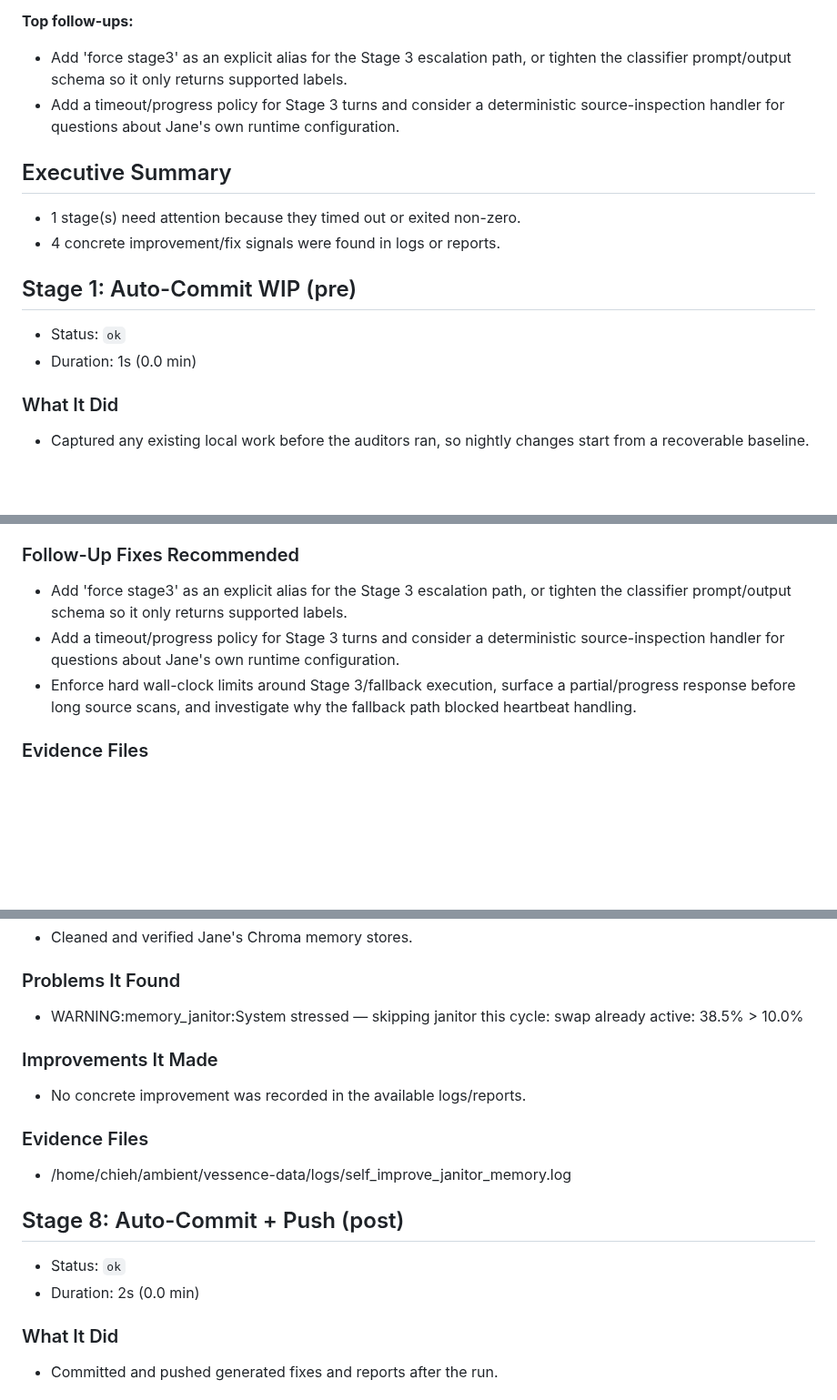
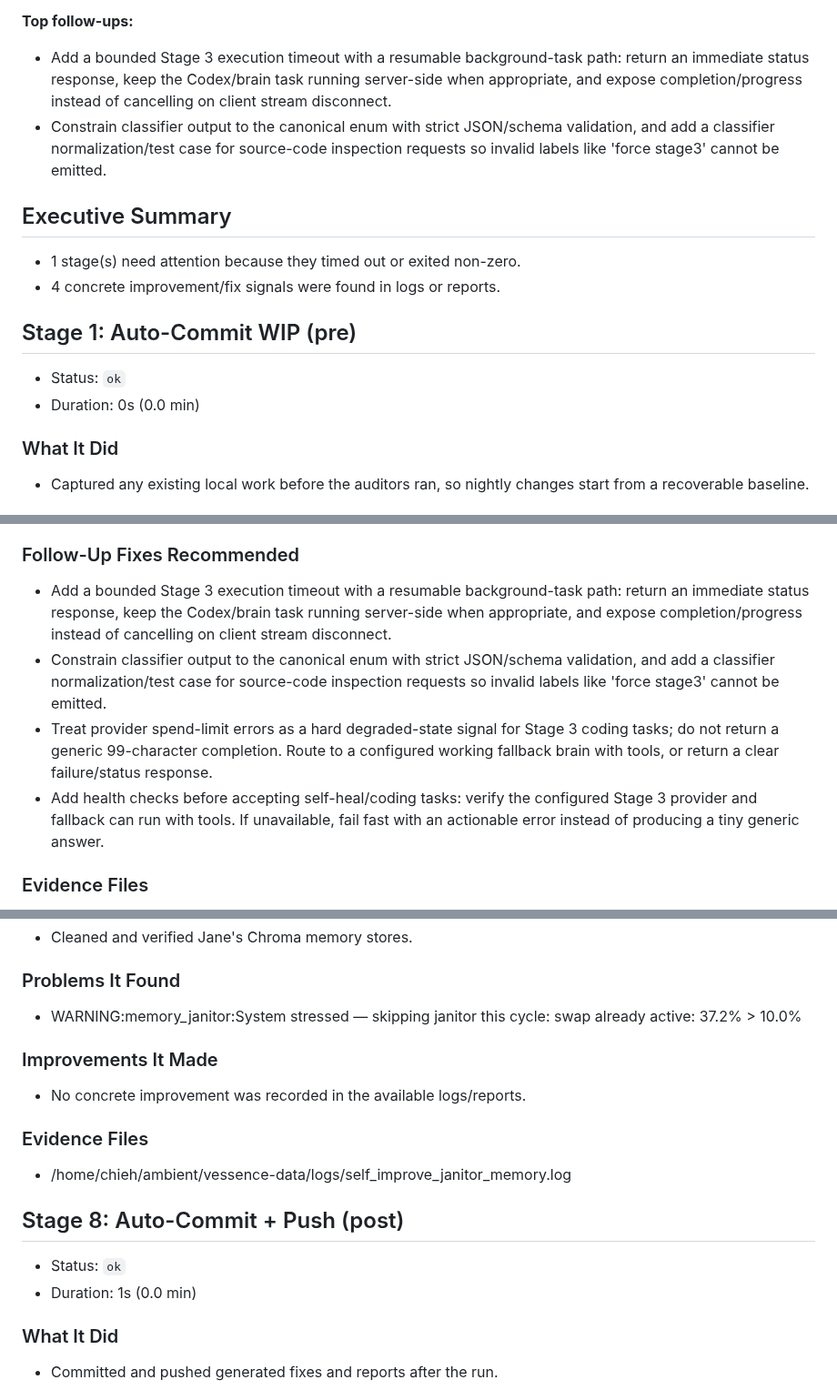
Before and after one commit to endsley/vessence, a Markdown page: vessence/configs/self_improvement_latest.md, 3 parts joined by grey strips. Shown at 91% size. GitHub-like rendering; blank space fills up the shorter version.

```diff
--- a/vessence/configs/self_improvement_latest.md
+++ b/vessence/configs/self_improvement_latest.md
@@ -46,8 +46,8 @@
 
 **Top follow-ups:**
 
-- Add 'force stage3' as an explicit alias for the Stage 3 escalation path, or tighten the classifier prompt/output schema so it only returns supported labels.
-- Add a timeout/progress policy for Stage 3 turns and consider a deterministic source-inspection handler for questions about Jane's own runtime configuration.
+- Add a bounded Stage 3 execution timeout with a resumable background-task path: return an immediate status response, keep the Codex/brain task running server-side when appropriate, and expose completion/progress instead of cancelling on client stream disconnect.
+- Constrain classifier output to the canonical enum with strict JSON/schema validation, and add a classifier normalization/test case for source-code inspection requests so invalid labels like 'force stage3' cannot be emitted.
 
 ## Executive Summary
 
@@ -57,7 +57,7 @@
 ## Stage 1: Auto-Commit WIP (pre)
 
 - Status: `ok`
-- Duration: 1s (0.0 min)
+- Duration: 0s (0.0 min)
 
 ### What It Did
 
@@ -199,9 +200,10 @@
 
 ### Follow-Up Fixes Recommended
 
-- Add 'force stage3' as an explicit alias for the Stage 3 escalation path, or tighten the classifier prompt/output schema so it only returns supported labels.
-- Add a timeout/progress policy for Stage 3 turns and consider a deterministic source-inspection handler for questions about Jane's own runtime configuration.
-- Enforce hard wall-clock limits around Stage 3/fallback execution, surface a partial/progress response before long source scans, and investigate why the fallback path blocked heartbeat handling.
+- Add a bounded Stage 3 execution timeout with a resumable background-task path: return an immediate status response, keep the Codex/brain task running server-side when appropriate, and expose completion/progress instead of cancelling on client stream disconnect.
+- Constrain classifier output to the canonical enum with strict JSON/schema validation, and add a classifier normalization/test case for source-code inspection requests so invalid labels like 'force stage3' cannot be emitted.
+- Treat provider spend-limit errors as a hard degraded-state signal for Stage 3 coding tasks; do not return a generic 99-character completion. Route to a configured working fallback brain with tools, or return a clear failure/status response.
+- Add health checks before accepting self-heal/coding tasks: verify the configured Stage 3 provider and fallback can run with tools. If unavailable, fail fast with an actionable error instead of producing a tiny generic answer.
 
 ### Evidence Files
 
@@ -219,7 +221,7 @@
 
 ### Problems It Found
 
-- WARNING:memory_janitor:System stressed — skipping janitor this cycle: swap already active: 38.5% > 10.0%
+- WARNING:memory_janitor:System stressed — skipping janitor this cycle: swap already active: 37.2% > 10.0%
 
 ### Improvements It Made
 
@@ -232,7 +234,7 @@
 ## Stage 8: Auto-Commit + Push (post)
 
 - Status: `ok`
-- Duration: 2s (0.0 min)
+- Duration: 1s (0.0 min)
 
 ### What It Did
 
```
Also changed, not shown: other parts of vessence/configs/self_improvement_latest.md (+25 -24 lines), vessence/configs/self_improve_log.md (+11 -0 lines).
